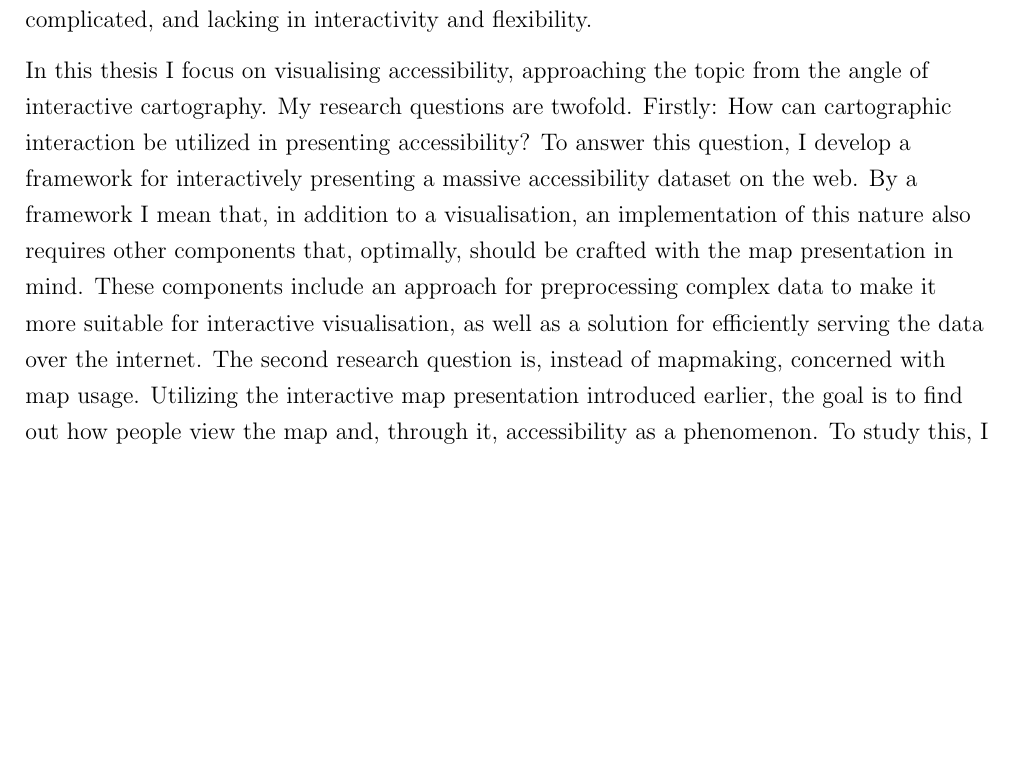
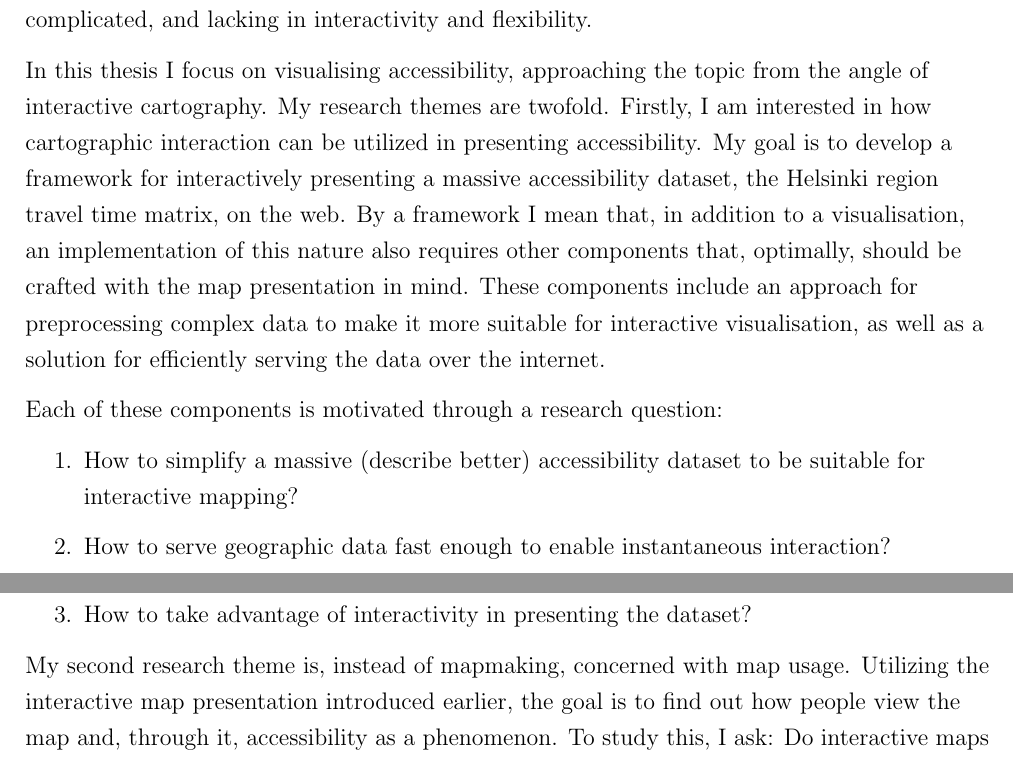
Before and after one commit to eemilhaa/thesis, a LaTeX thesis (thesis/main.tex, which reads thesis/sections/introduction.tex): part of page 4 of 16 before the commit and two parts of pages 4 and 5 of 16 after it, the two joined at a grey line, cut so that both start at the same text, the shorter picture padded with empty space. Compiled offline with pdfLaTeX.

Commit message:
small questions

```diff
--- a/thesis/sections/introduction.tex
+++ b/thesis/sections/introduction.tex
@@ -127,10 +127,10 @@ and lacking in interactivity and flexibility.
 
 In this thesis I focus on visualising accessibility,
 approaching the topic from the angle of interactive cartography.
-My research questions are twofold.
-Firstly: How can cartographic interaction be utilized in presenting accessibility?
-To answer this question,
-I develop a framework for interactively presenting a massive accessibility dataset on the web.
+My research themes are twofold.
+Firstly, I am interested in how cartographic interaction can be utilized in presenting accessibility.
+My goal is to develop a framework for interactively presenting
+a massive accessibility dataset, the Helsinki region travel time matrix, on the web.
 By a framework I mean that, in addition to a visualisation,
 an implementation of this nature also requires other components
 that, optimally, should be crafted with the map presentation in mind.
@@ -138,7 +138,15 @@ These components include
 an approach for preprocessing complex data
 to make it more suitable for interactive visualisation,
 as well as a solution for efficiently serving the data over the internet.
-The second research question is,
+
+Each of these components is motivated through a research question:
+\begin{enumerate}
+	\item How to simplify a massive (describe better) accessibility dataset to be suitable for interactive mapping?
+	\item How to serve geographic data fast enough to enable instantaneous interaction?
+	\item How to take advantage of interactivity in presenting the dataset?
+\end{enumerate}
+
+My second research theme is,
 instead of mapmaking, concerned with map usage.
 Utilizing the interactive map presentation introduced earlier,
 the goal is to find out how people view the map and,
```
